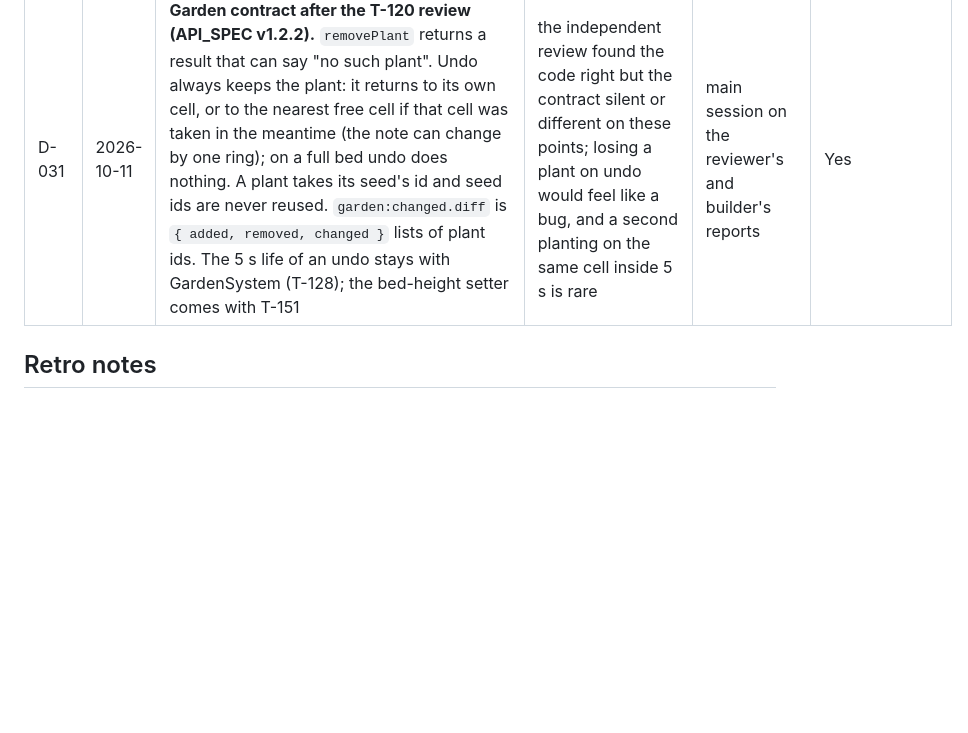
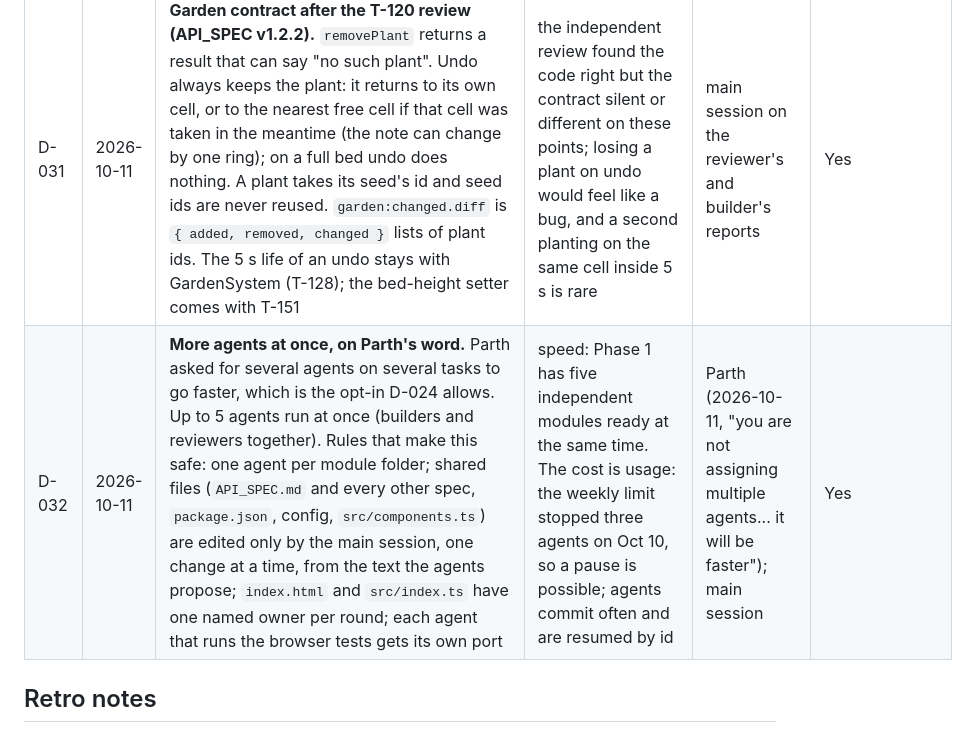
Before and after one commit to ParthDalvi2001/Roomsong, a Markdown page: specs/08-status/DECISIONS_LOG.md, the part around the change. GitHub-like rendering; blank space fills up the shorter version.

Commit message:
docs(status): D-032 up to 5 agents at once on Parth's word; T-122, T-123, T-125, T-126 started
Co-Authored-By: Claude Opus 5.5 <noreply@anthropic.com>

```diff
--- a/specs/08-status/DECISIONS_LOG.md
+++ b/specs/08-status/DECISIONS_LOG.md
@@ -36,6 +36,7 @@ One line per decision: ID · Date · Decision · Why · Who · Reversible? Bigge
 | D-029 | 2026-10-11 | **Bed frame and step 0.** Bed-local axes: +x to the seated user's right, +y up, +z from the bed centre toward the user (as placed by the PlacementSolver). Step 0 is at +x (the user's right) and steps advance toward +z, clockwise seen from above: step 4 nearest the user, step 8 left, step 12 farthest. This is the LLD §5.1 formula unchanged (`θ = atan2(z, x)`); only the frame's orientation was undefined | the test-plan writer found that the contract never said which way the bed faces; the sound prototype (step 4 on the right) and the pinch page (step 0 on the right) disagreed. Keeping the existing formula is the smallest change; the prototype's pan is replaced by world-position panning in T-121 | main session (contract gap); T-120 writes it into API_SPEC §1.0 and LLD §5.1/§5.5 | Yes |
 | D-030 | 2026-10-11 | **Hand hint only for an interrupted gesture.** When a hand is lost, the held thing is tinted and the hand hint is shown only if that hand held a gesture (frozen, or just reverted), until the hand is seen again and for at most 5 s. An empty hand that is lost shows no tint and no hint. This replaces the "while lost" wording of PLAN_AMENDMENT sheet 6.1 for FR-HND-15 | a resting hand is untracked for the whole session in one-hand mode and in Listen, so the literal rule would show the hint all the time (UX_WIREFRAMES §3.4). The T-113 consistency check found both behaviours in the specs (its one blocker); T-116, T-146 and TC-E2E-16 build on this | main session on the UX designer's proposal; Parth to confirm (PROGRESS item 17a) | Yes |
 | D-031 | 2026-10-11 | **Garden contract after the T-120 review (API_SPEC v1.2.2).** `removePlant` returns a result that can say "no such plant". Undo always keeps the plant: it returns to its own cell, or to the nearest free cell if that cell was taken in the meantime (the note can change by one ring); on a full bed undo does nothing. A plant takes its seed's id and seed ids are never reused. `garden:changed.diff` is `{ added, removed, changed }` lists of plant ids. The 5 s life of an undo stays with GardenSystem (T-128); the bed-height setter comes with T-151 | the independent review found the code right but the contract silent or different on these points; losing a plant on undo would feel like a bug, and a second planting on the same cell inside 5 s is rare | main session on the reviewer's and builder's reports | Yes |
+| D-032 | 2026-10-11 | **More agents at once, on Parth's word.** Parth asked for several agents on several tasks to go faster, which is the opt-in D-024 allows. Up to 5 agents run at once (builders and reviewers together). Rules that make this safe: one agent per module folder; shared files (`API_SPEC.md` and every other spec, `package.json`, config, `src/components.ts`) are edited only by the main session, one change at a time, from the text the agents propose; `index.html` and `src/index.ts` have one named owner per round; each agent that runs the browser tests gets its own port | speed: Phase 1 has five independent modules ready at the same time. The cost is usage: the weekly limit stopped three agents on Oct 10, so a pause is possible; agents commit often and are resumed by id | Parth (2026-10-11, "you are not assigning multiple agents... it will be faster"); main session | Yes |
 
 ## Retro notes
 *(appended at each sprint end: 3 keep / 3 change)*
```
Also changed, not shown: specs/07-workflow/SPRINT_PLAN.md (+4 -4 lines), specs/08-status/PROGRESS.md (+6 -1 lines).
